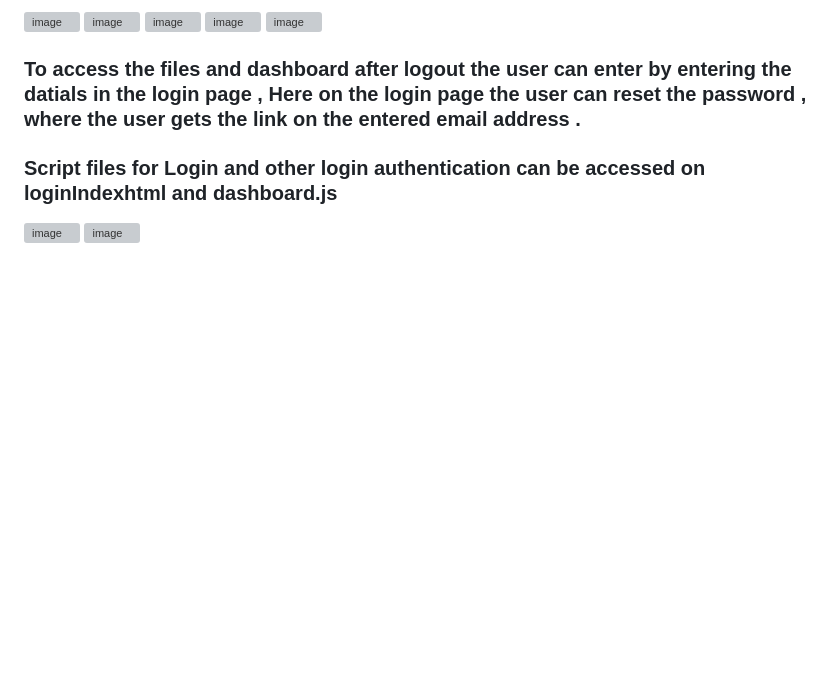
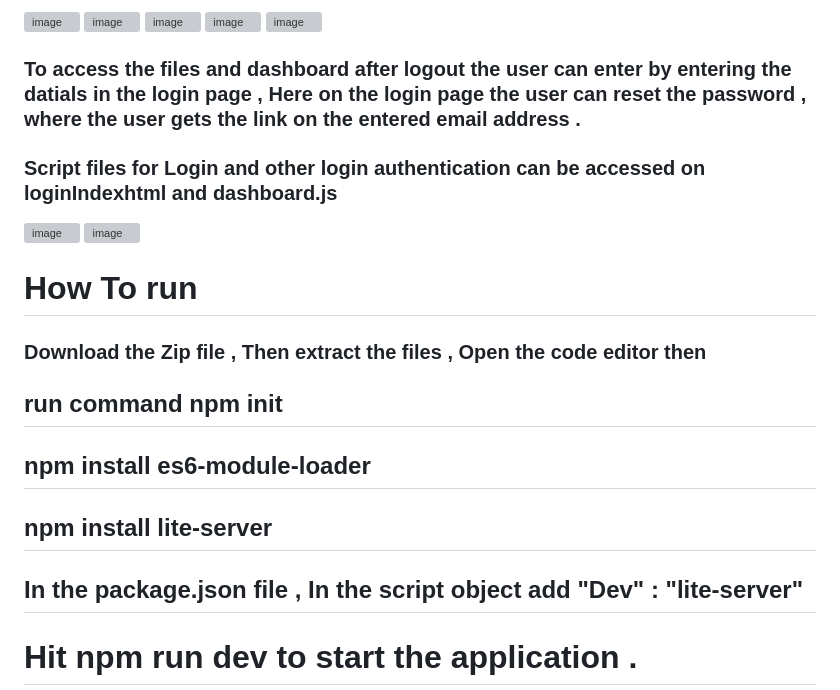
Before and after one commit to ritank1998/PdfManagementSystsem.github.io, a Markdown page: README.md, the part around one of its changes. Rendered like a GitHub page; blank space fills up the shorter version; grey boxes are pictures that could not be loaded.

```diff
--- a/README.md
+++ b/README.md
@@ -37,3 +37,11 @@
 
 <img width="299" alt="image" src="https://github.com/ritank1998/PdfManagementSystsem.github.io/assets/68276497/d6e28b01-8d73-466a-a754-b55d9dc4ea06">
 <img width="392" alt="image" src="https://github.com/ritank1998/PdfManagementSystsem.github.io/assets/68276497/dbcd554d-23a0-4088-a385-4c3e8aa6ca5b">
+
+# How To run
+### Download the Zip file , Then extract the files , Open the code editor then
+## run command npm init
+## npm install es6-module-loader
+## npm install lite-server
+## In the package.json file , In the script object add "Dev" : "lite-server"
+# Hit npm run dev to start the application .
```
Also changed, not shown: other parts of README.md (+2 -2 lines).
